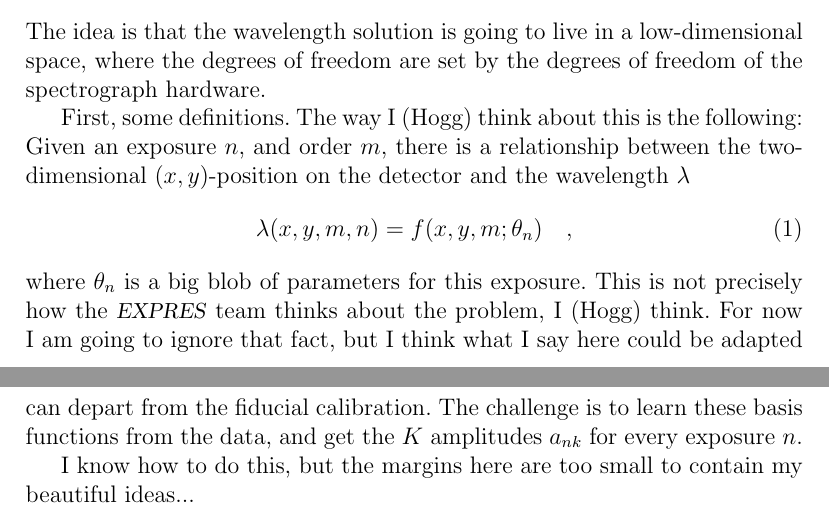
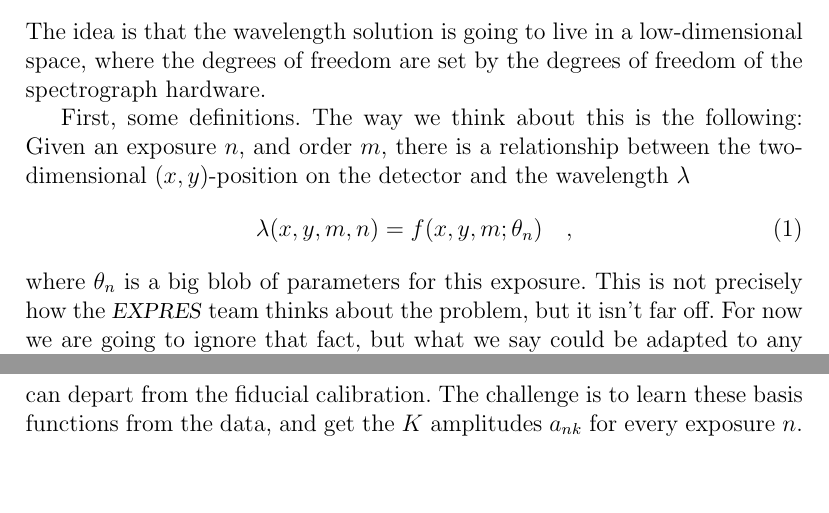
Before and after one commit to davidwhogg/EPRVCalibration, a LaTeX document (paper/paper.tex): two parts of pages 1 and 3 of 3, joined at a grey line, cut so that both start at the same text, the shorter picture padded with empty space. Compiled offline with pdfLaTeX.

Commit message:
less me, more we

```diff
--- a/paper/paper.tex
+++ b/paper/paper.tex
@@ -56,7 +56,7 @@ low-dimensional space, where the degrees of freedom are set by the
 degrees of freedom of the spectrograph hardware.
 
 First, some definitions.
-The way I (Hogg) think about this is the following:
+The way we think about this is the following:
 Given an exposure $n$, and order $m$, there is a relationship between
 the two-dimensional $(x,y)$-position on the detector and the
 wavelength $\lambda$
@@ -66,8 +66,8 @@ wavelength $\lambda$
 \end{equation}
 where $\theta_{n}$ is a big blob of parameters for this exposure.
 This is not precisely how the \expres\ team thinks about the problem,
-I (Hogg) think.
-For now I am going to ignore that fact, but I think what I say here
+but it isn't far off.
+For now we are going to ignore that fact, but what we say
 could be adapted to any \expres\ conventions.
 Right now in the \expres\ pipeline the $\theta_{n}$ comprises the
 amplitudes of some 9th-ish-order polynomial in $x$ and $n$, possibly
@@ -131,7 +131,6 @@ fiducial calibration.
 The challenge is to learn these basis functions from the data, and get
 the $K$ amplitudes $a_{nk}$ for every exposure $n$.
 
-I know how to do this, but the margins here are too small to contain my
-beautiful ideas...
+...
 
 \end{document}
```
Also changed, not shown: paper/paper.tex (14 more changed lines).
